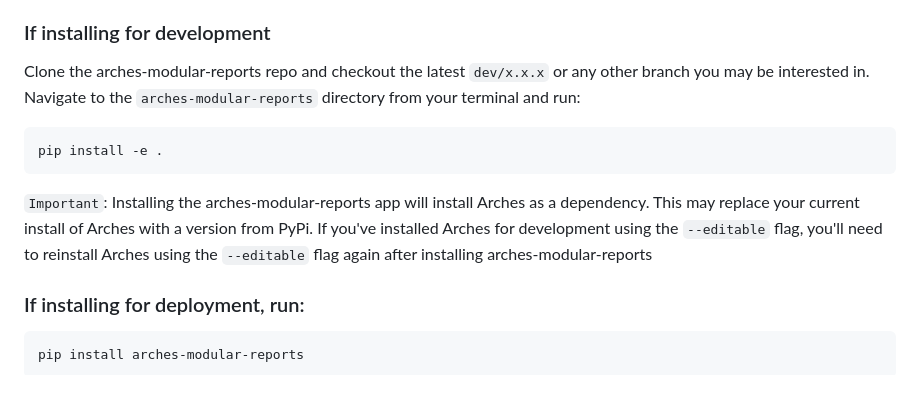
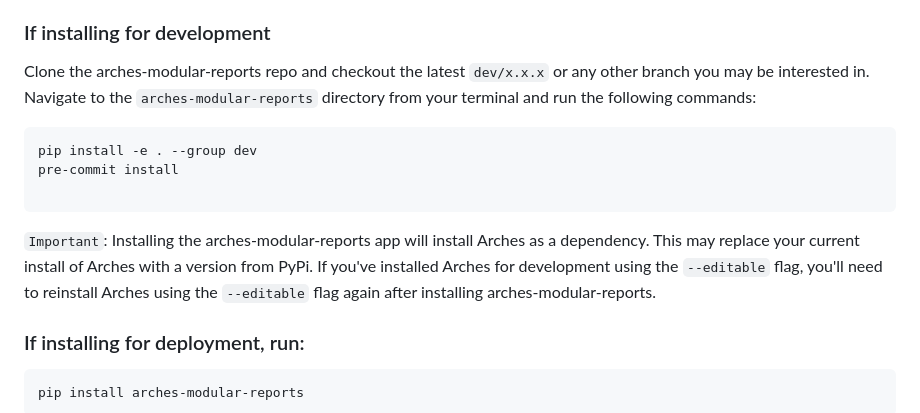
Before and after one commit to archesproject/arches-modular-reports, a Markdown page: README.md, the part around the change. GitHub-like rendering; blank space fills up the shorter version.

Commit message:
respond to pr review

````diff
--- a/README.md
+++ b/README.md
@@ -12,12 +12,14 @@ If you are installing Arches Modular Reports for the first time, **we strongly r
 
 ### If installing for development
 Clone the arches-modular-reports repo and checkout the latest `dev/x.x.x` or any other branch you may be interested in.
-Navigate to the `arches-modular-reports` directory from your terminal and run:
+Navigate to the `arches-modular-reports` directory from your terminal and run the following commands:
  ```
-pip install -e .
+pip install -e . --group dev
+pre-commit install
+
  ```
 
-`Important`: Installing the arches-modular-reports app will install Arches as a dependency. This may replace your current install of Arches with a version from PyPi. If you've installed Arches for development using the `--editable` flag, you'll need to reinstall Arches using the `--editable` flag again after installing arches-modular-reports
+`Important`: Installing the arches-modular-reports app will install Arches as a dependency. This may replace your current install of Arches with a version from PyPi. If you've installed Arches for development using the `--editable` flag, you'll need to reinstall Arches using the `--editable` flag again after installing arches-modular-reports.
 
 ### If installing for deployment, run:
 ```
````
